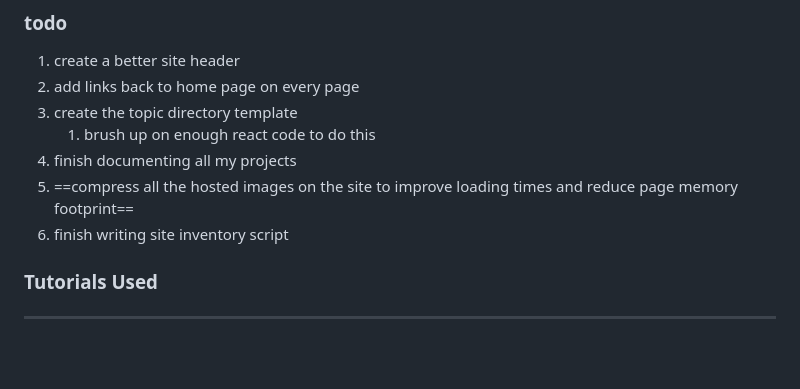
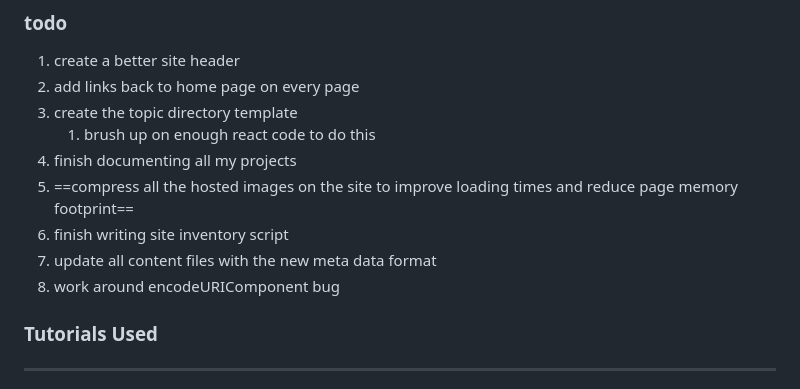
Before and after one commit to TechyTrickster/neocities-site, a Markdown page: readme.md, the part around the change. Rendered like a GitHub page; blank space fills up the shorter version.

Commit message:
added items to the todo list in the readme

```diff
--- a/readme.md
+++ b/readme.md
@@ -55,6 +55,8 @@ this will create the new site digest, making your new article viewable on the si
 4. finish documenting all my projects
 5. ==compress all the hosted images on the site to improve loading times and reduce page memory footprint==
 6. finish writing site inventory script
+7. update all content files with the new meta data format
+8. work around encodeURIComponent bug
 
 
 ### Tutorials Used
```
